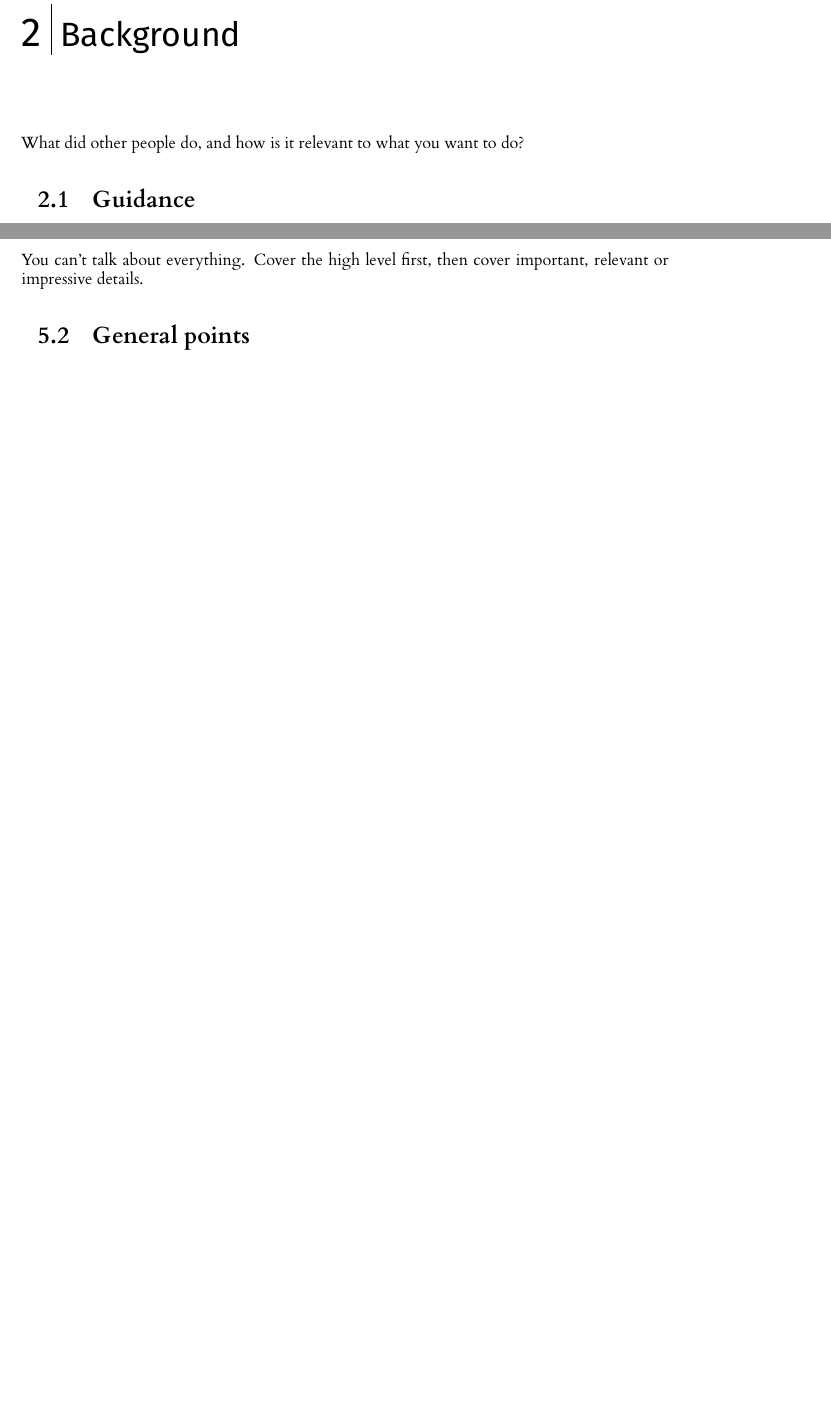
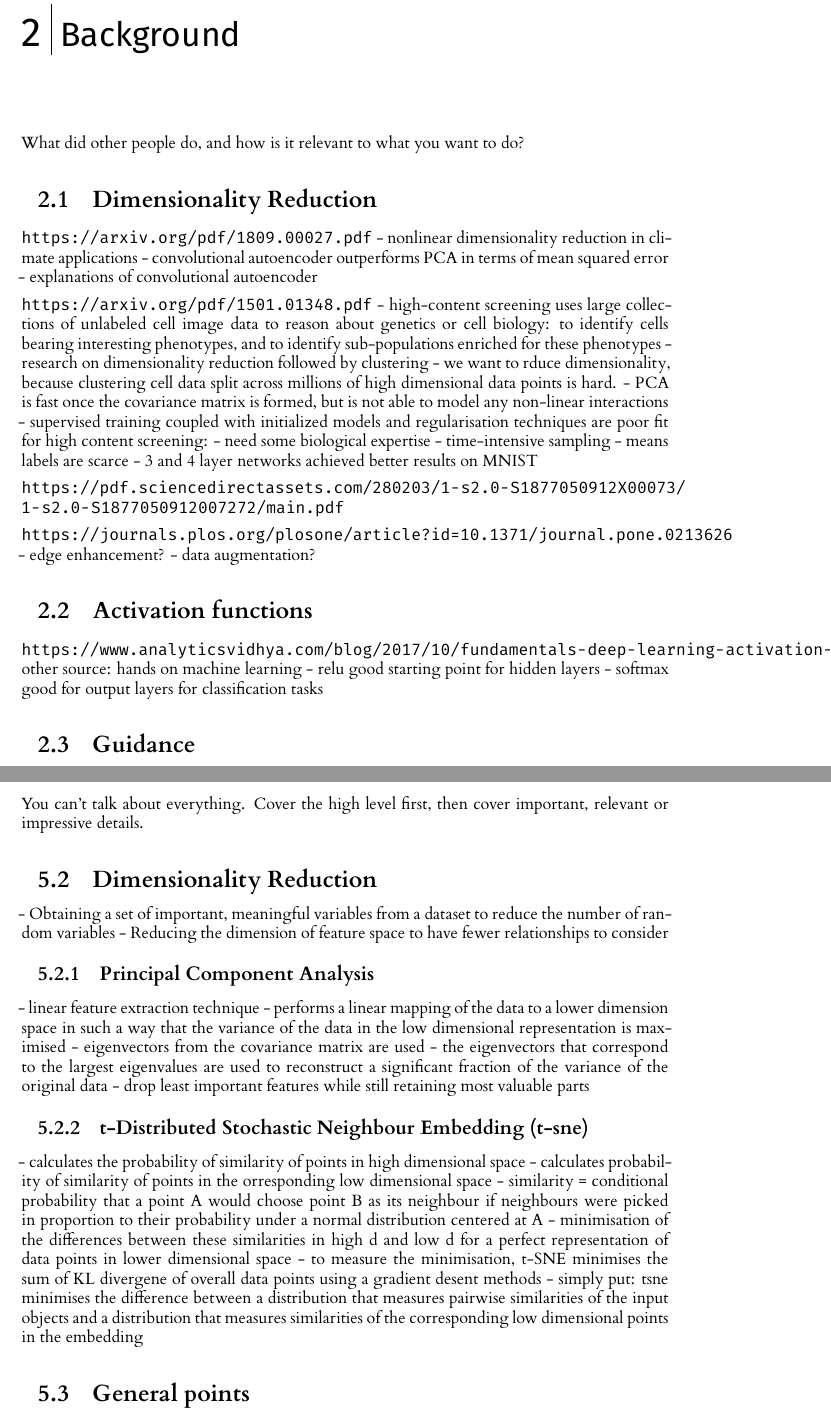
Before and after one commit to leonore/deep-learning-for-immune-cells, a LaTeX thesis (dissertation/l4proj.tex): two parts of pages 7 and 10 of 19, joined at a grey line, cut so that both start at the same text, the shorter picture padded with empty space. Compiled offline with XeLaTeX.

Commit message:
reviewing research for autoencoder tuning

```diff
--- a/dissertation/l4proj.tex
+++ b/dissertation/l4proj.tex
@@ -154,6 +159,39 @@ If you are unsure about how to cite online sources, please see this guide: \url{
 %==================================================================================================================================
 \chapter{Background}
 What did other people do, and how is it relevant to what you want to do?
+
+\section{Dimensionality Reduction}
+\url{https://arxiv.org/pdf/1809.00027.pdf}
+- nonlinear dimensionality reduction in climate applications
+- convolutional autoencoder outperforms PCA in terms of mean squared error
+- explanations of convolutional autoencoder
+
+\url{https://arxiv.org/pdf/1501.01348.pdf}
+- high-content screening uses large collections of unlabeled cell image data to reason about genetics or cell biology: to identify cells bearing interesting phenotypes, and to identify sub-populations enriched for these phenotypes
+- research on dimensionality reduction followed by clustering
+- we want to rduce dimensionality, because clustering cell data split across millions of high dimensional data points is hard.
+- PCA is fast once the covariance matrix is formed, but is not able to model any non-linear interactions
+- supervised training coupled with initialized models and regularisation techniques are poor fit for high content screening:
+    - need some biological expertise
+    - time-intensive sampling
+    - means labels are scarce
+- 3 and 4 layer networks achieved better results on MNIST
+
+\url{https://pdf.sciencedirectassets.com/280203/1-s2.0-S1877050912X00073/1-s2.0-S1877050912007272/main.pdf}
+
+\url{https://journals.plos.org/plosone/article?id=10.1371/journal.pone.0213626}
+- edge enhancement?
+- data augmentation?
+
+\section{Activation functions}
+\url{https://www.analyticsvidhya.com/blog/2017/10/fundamentals-deep-learning-activation-functions-when-to-use-them/}
+other source: hands on machine learning
+- relu good starting point for hidden layers
+- softmax good for output layers for classification tasks
+
+
+
+
 \section{Guidance}
 \begin{itemize}
     \item
@@ -185,6 +223,25 @@ Design should cover the abstract design in such a way that someone else might be
 What did you do to implement this idea, and what technical achievements did you make?
 \section{Guidance}
 You can't talk about everything. Cover the high level first, then cover important, relevant or impressive details.
+
+\section{Dimensionality Reduction}
+- Obtaining a set of important, meaningful variables from a dataset to reduce the number of random variables
+- Reducing the dimension of feature space to have fewer relationships to consider
+
+\subsection{Principal Component Analysis}
+- linear feature extraction technique
+- performs a linear mapping of the data to a lower dimension space in such a way that the variance of the data in the low dimensional representation is maximised
+- eigenvectors from the covariance matrix are used
+- the eigenvectors that correspond to the largest eigenvalues are used to reconstruct a significant fraction of the variance of the original data
+- drop least important features while still retaining most valuable parts
+
+\subsection{t-Distributed Stochastic Neighbour Embedding (t-sne)}
+- calculates the probability of similarity of points in high dimensional space
+- calculates probability of similarity of points in the orresponding low dimensional space
+- similarity = conditional probability that a point A would choose point B as its neighbour if neighbours were picked in proportion to their probability under a normal distribution centered at A
+- minimisation of the differences between these similarities in high d and low d for a perfect representation of data points in lower dimensional space
+- to measure the minimisation, t-SNE minimises the sum of KL divergene of overall data points using a gradient desent methods
+- simply put: tsne minimises the difference between a distribution that measures pairwise similarities of the input objects and a distribution that measures similarities of the corresponding low dimensional points in the embedding
 
 
 
```
Also changed, not shown: timelog.md (+6 -2 lines), dissertation/l4proj.tex (15 more changed lines), 2 other files.
